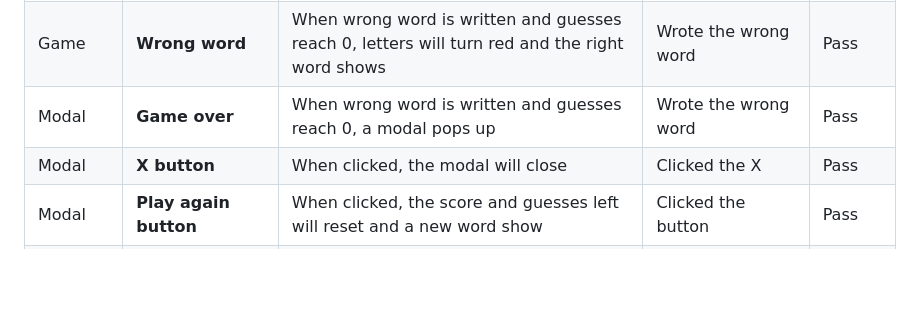
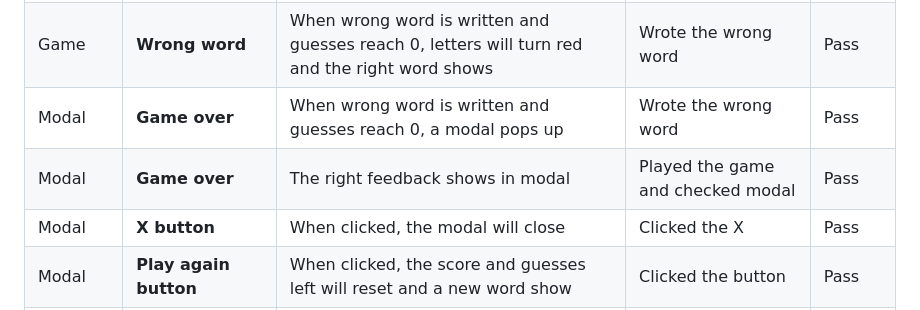
Before and after one commit to ssannejohansson/MP2-guess-the-word, a Markdown page: README.md, the part around the change printed below. Rendered like a GitHub page; blank space fills up the shorter version.

Commit message:
Add content to readme

```diff
--- a/README.md
+++ b/README.md
@@ -252,6 +252,7 @@ Orange performance on mobile are explained by the usage of Bootstrap framework a
 | Game | **Right word** | When right word is written, a new word and hint will show | Wrote the right word | Pass |
 | Game | **Wrong word** | When wrong word is written and guesses reach 0, letters will turn red and the right word shows | Wrote the wrong word | Pass |
 | Modal | **Game over** | When wrong word is written and guesses reach 0, a modal pops up | Wrote the wrong word | Pass |
+| Modal | **Game over** | The right feedback shows in modal | Played the game and checked modal | Pass |
 | Modal | **X button** | When clicked, the modal will close | Clicked the X | Pass |
 | Modal | **Play again button** | When clicked, the score and guesses left will reset and a new word show | Clicked the button | Pass |
 | 404 | **Return to homepage** | When clicked, home page will open | Clicked button | Pass |
```
Also changed, not shown: other parts of README.md (+1 -1 lines), readme-assets/iphone-404.PNG (added), readme-assets/iphone-diff.PNG (added), readme-assets/iphone-game.PNG (added), readme-assets/iphone-modal.PNG (added), readme-assets/iphone-start.PNG (added).
